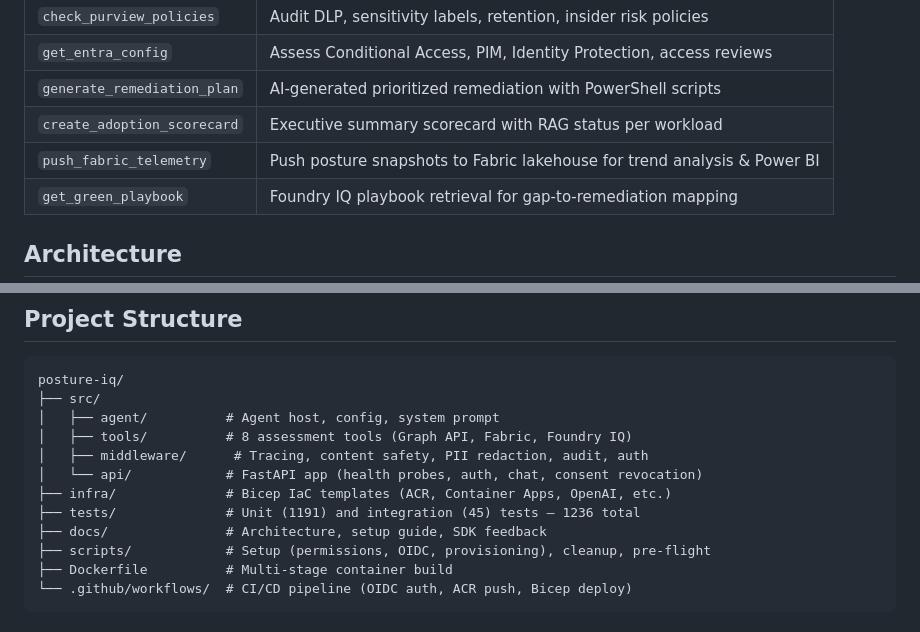
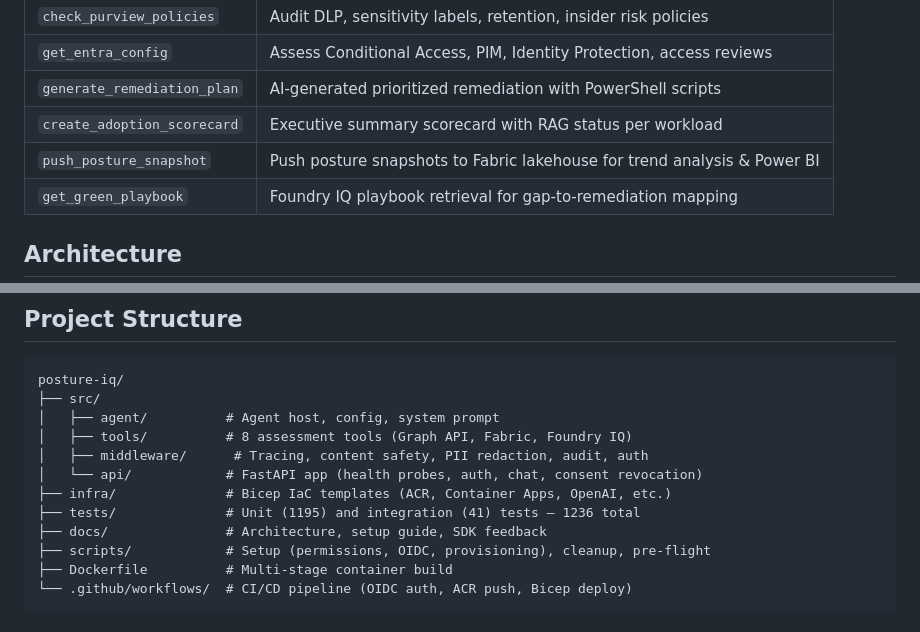
Before and after one commit to 9owlsboston/posture-iq, a Markdown page: README.md, 2 parts joined by grey strips. Drawn GitHub-style.

Commit message:
docs: fix tool name and test counts in README
- push_fabric_telemetry → push_posture_snapshot (matches TOOLS registry)
- Unit tests: 1191 → 1195, integration: 45 → 41 (total 1236 unchanged)

```diff
--- a/README.md
+++ b/README.md
@@ -20,7 +20,7 @@ SecPostureIQ is a conversational AI agent that assesses an organization's Micros
 | `get_entra_config` | Assess Conditional Access, PIM, Identity Protection, access reviews |
 | `generate_remediation_plan` | AI-generated prioritized remediation with PowerShell scripts |
 | `create_adoption_scorecard` | Executive summary scorecard with RAG status per workload |
-| `push_fabric_telemetry` | Push posture snapshots to Fabric lakehouse for trend analysis & Power BI |
+| `push_posture_snapshot` | Push posture snapshots to Fabric lakehouse for trend analysis & Power BI |
 | `get_green_playbook` | Foundry IQ playbook retrieval for gap-to-remediation mapping |
 
 ## Architecture
@@ -312,7 +312,7 @@ posture-iq/
 │   ├── middleware/      # Tracing, content safety, PII redaction, audit, auth
 │   └── api/            # FastAPI app (health probes, auth, chat, consent revocation)
 ├── infra/              # Bicep IaC templates (ACR, Container Apps, OpenAI, etc.)
-├── tests/              # Unit (1191) and integration (45) tests — 1236 total
+├── tests/              # Unit (1195) and integration (41) tests — 1236 total
 ├── docs/               # Architecture, setup guide, SDK feedback
 ├── scripts/            # Setup (permissions, OIDC, provisioning), cleanup, pre-flight
 ├── Dockerfile          # Multi-stage container build
```
